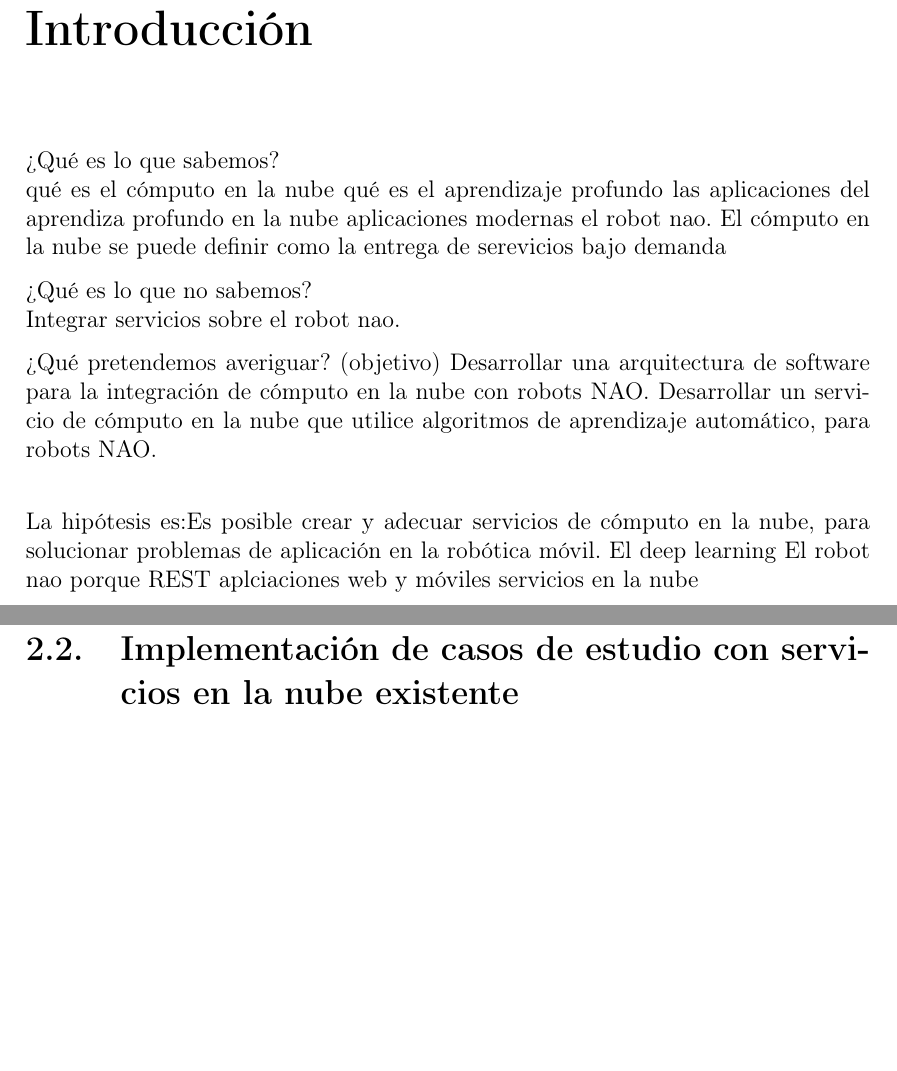
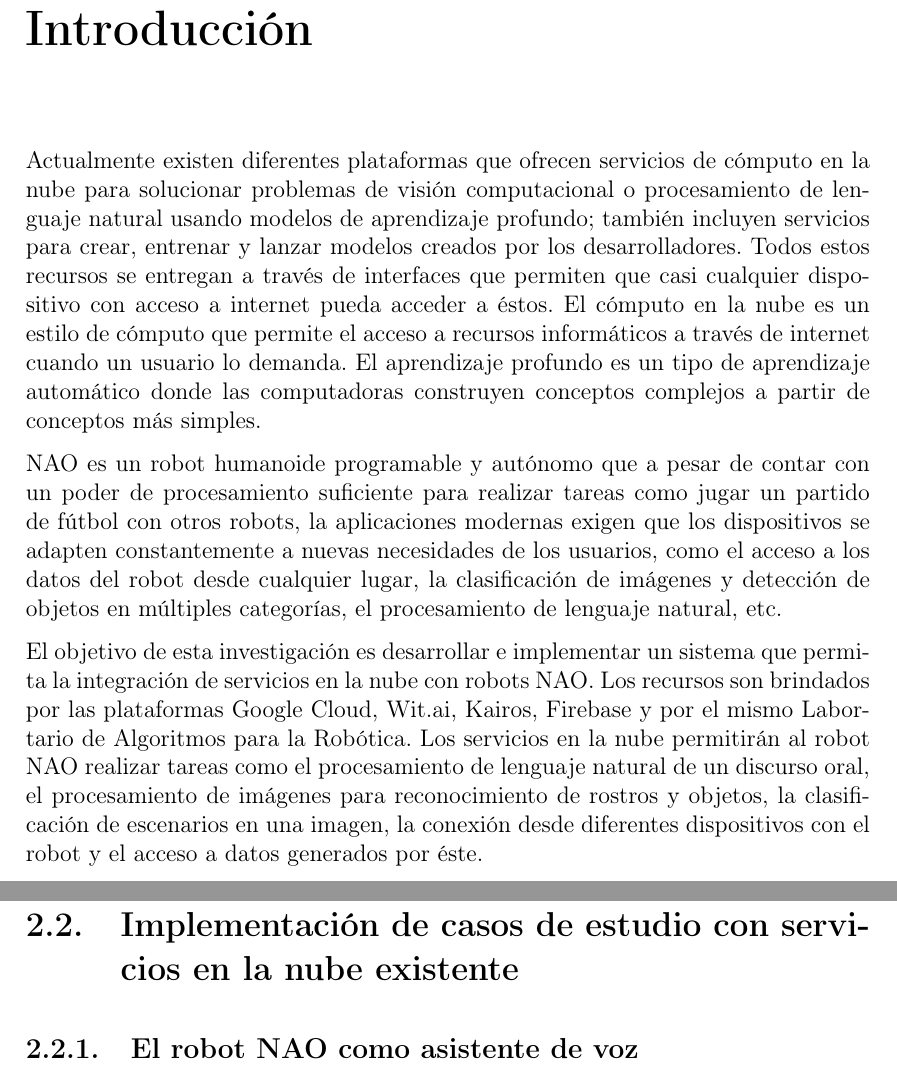
Before and after one commit to ivanfeliciano/CloudNAO-Tesis, a LaTeX document (main.tex, which reads C2_arquitectura_cloudnao/casos_de_estudio.tex, intro.tex): two parts of pages 4 and 160 of 176, joined at a grey line, cut so that both start at the same text, the shorter picture padded with empty space. Compiled offline with pdfLaTeX.

Commit message:
Elimina puntos de la sescción de DL y TF, y termina sección de implementación del servicio

```diff
--- a/C2_arquitectura_cloudnao/casos_de_estudio.tex
+++ b/C2_arquitectura_cloudnao/casos_de_estudio.tex
@@ -1,3 +1,6 @@
 
 \section{Implementación de casos de estudio con servicios en la nube existente}
 \label{\detokenize{chapter_two/study_cases_implementation:implementacion-de-casos-de-estudio-con-servicios-en-la-nube-existente}}\label{\detokenize{chapter_two/study_cases_implementation::doc}}
+
+
+\subsection{El robot NAO como asistente de voz}
--- a/intro.tex
+++ b/intro.tex
@@ -9,35 +9,95 @@
 %\usepackage{amsfonts}
 %\usepackage{amssymb}
 %\begin{document}
+%¿Qué es lo que sabemos?
+%\\
+Actualmente existen diferentes plataformas que
+ofrecen servicios
+de cómputo en la nube para solucionar problemas de
+visión computacional o
+procesamiento de lenguaje natural usando modelos
+de aprendizaje profundo; también incluyen servicios
+para crear, entrenar y lanzar
+modelos creados por los desarrolladores.
+Todos estos recursos se entregan a través de
+interfaces que
+permiten que casi cualquier dispositivo con acceso a
+internet
+pueda acceder a éstos.
+El cómputo en la nube es un estilo de cómputo que
+permite el acceso a
+recursos informáticos a través de internet cuando un
+usuario lo demanda. El aprendizaje profundo es un
+tipo
+de aprendizaje automático donde las computadoras
+construyen
+conceptos complejos a partir de conceptos más
+simples.
 
 
-¿Qué es lo que sabemos?
-\\
-qué es el cómputo en la nube
-qué es el aprendizaje profundo
-las aplicaciones del aprendiza profundo en la nube
-aplicaciones modernas
-el robot nao.
-El cómputo en la nube se puede definir como
-la entrega de serevicios bajo demanda
+%¿Qué es lo que no sabemos?\\
 
-¿Qué es lo que no sabemos?\\
-Integrar servicios sobre el robot nao.
+NAO es un robot humanoide programable y autónomo
+que a pesar de contar con
+un poder de procesamiento suficiente para realizar
+tareas como
+jugar un partido de fútbol con otros robots,
+la aplicaciones modernas
+exigen que los dispositivos se adapten constantemente a nuevas necesidades
+de los usuarios, como el acceso a los datos
+del robot desde cualquier lugar, la
+clasificación de imágenes y detección de
+objetos en múltiples categorías, el
+procesamiento de lenguaje natural, etc.
 
 
-¿Qué pretendemos averiguar? (objetivo)
-Desarrollar una arquitectura de software para la
-integración de cómputo en la nube con robots NAO.
-Desarrollar un servicio de cómputo en la nube que utilice
-algoritmos de aprendizaje automático, para robots NAO.
-\\
+%¿Qué pretendemos averiguar? (objetivo)
 
-La hipótesis es:Es posible crear y adecuar servicios de cómputo en la nube,
-para solucionar problemas de aplicación en la robótica móvil.
-El deep learning
-El robot nao
-porque REST
-aplciaciones web y móviles
-servicios en la nube
+El objetivo de esta investigación es desarrollar e implementar un sistema
+que permita la integración de servicios en la nube
+con robots NAO.
+Los recursos son brindados por las plataformas
+Google Cloud, Wit.ai, Kairos, Firebase y por
+el mismo Labortario de Algoritmos para la
+Robótica.
+Los servicios en la nube permitirán al robot NAO
+realizar tareas como el procesamiento de lenguaje
+natural de un discurso oral, el procesamiento
+de imágenes para reconocimiento de rostros
+y objetos, la clasificación de escenarios en una
+imagen, la conexión desde diferentes dispositivos
+con el robot y el acceso a datos generados por
+éste.
+
+
+%Poniendo el ejemplo del partido de fútbol,
+%la detección de una pelota blanca con figuras negras usando métodos de visión tradicionales
+%puede volverse muy complejo por variables como la luz, los obstrucción del objeto,
+%distorción, etc. Un modelo de aprendizaje profundo que haya sido entrenado con
+%un conjunto de imágenes de pelotas puede inferir después si hay o no una pelota
+%en una nueva fotografía. Ese modelo puede entrenarse con nuevas imágenes
+%de otros tipos de objetos. Sin embargo, como mencionamos, el robot NAO
+%tiene un procesamiento limitado, el entrenamiento de un modelo, puede
+%durar horas, días o semanas en un dispositivo con esas características.
+
+%A partir de lo descrito
+%
+%Integrar servicios sobre el robot nao.
+%
+%
+
+%Desarrollar una arquitectura de software para la
+%integración de cómputo en la nube con robots NAO.
+%Desarrollar un servicio de cómputo en la nube que utilice
+%algoritmos de aprendizaje automático, para robots NAO.
+%\\
+%
+%La hipótesis es:Es posible crear y adecuar servicios de cómputo en la nube,
+%para solucionar problemas de aplicación en la robótica móvil.
+%El deep learning
+%El robot nao
+%porque REST
+%aplciaciones web y móviles
+%servicios en la nube
 %
 %\end{document}
```
Also changed, not shown: C1_antecedentes/deep_learning_and_tf.tex (+4 -8 lines), figures/nao_api_desk.png (added), figures/nao_api_exit.png (added), figures/nao_api_office.png (added), figures/nao_api_soccer.png (added).
